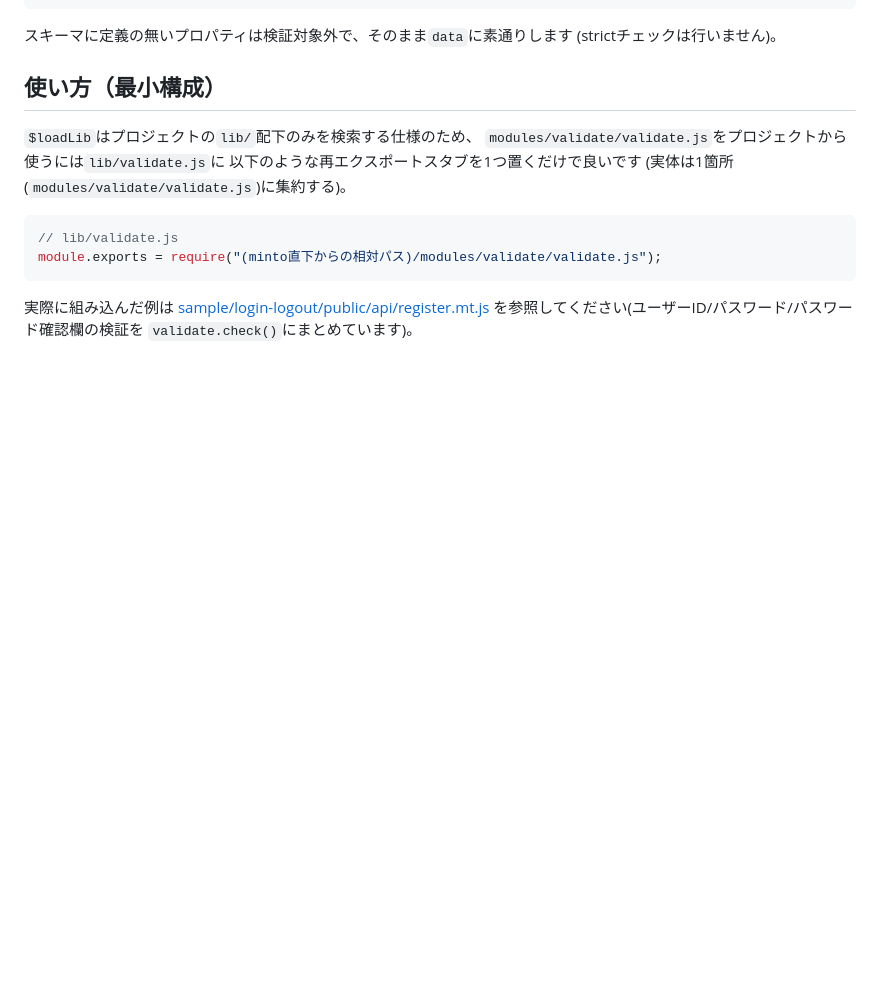
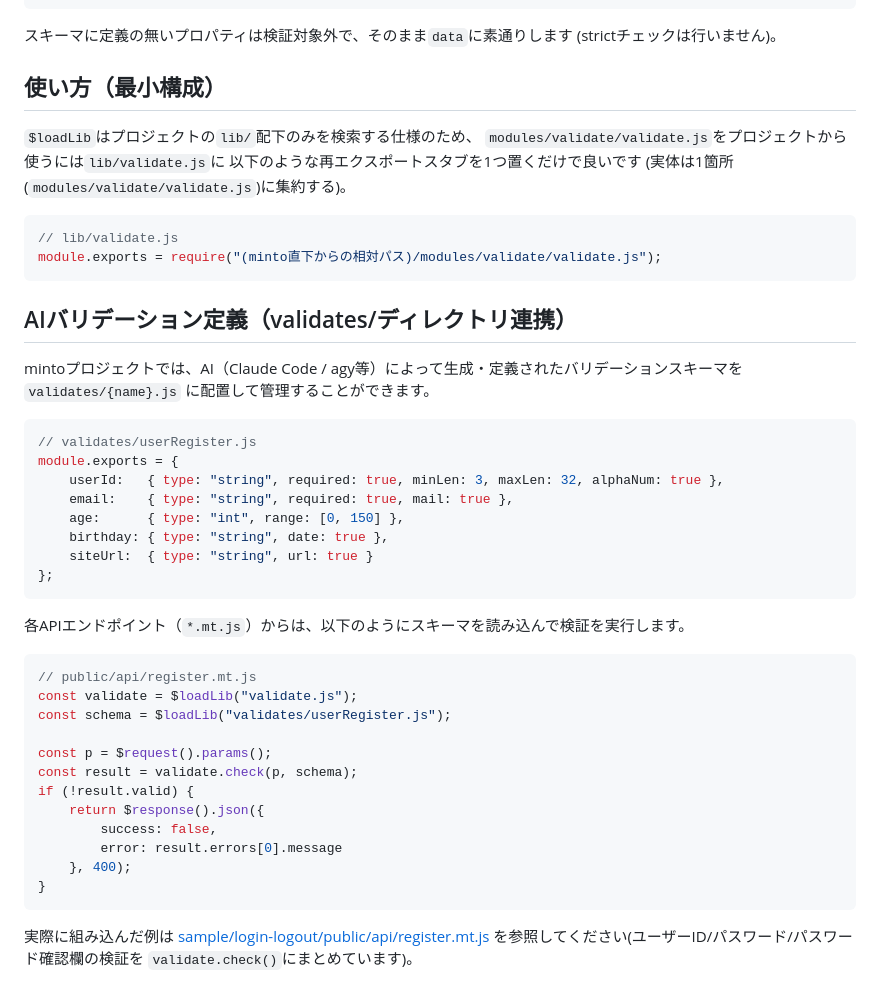
Before and after one commit to maachang/minto, a Markdown page: docs/validate.md, the part around the change. Rendered like a GitHub page; blank space fills up the shorter version.

Commit message:
ドキュメント関連更新

````diff
--- a/docs/validate.md
+++ b/docs/validate.md
@@ -97,6 +97,38 @@ GETリクエストの`$request().params()`(`event.queryStringParameters`)は値
 module.exports = require("(minto直下からの相対パス)/modules/validate/validate.js");
 ```
 
+## AIバリデーション定義（validates/ディレクトリ連携）
+
+mintoプロジェクトでは、AI（Claude Code / agy等）によって生成・定義されたバリデーションスキーマを `validates/{name}.js` に配置して管理することができます。
+
+```js
+// validates/userRegister.js
+module.exports = {
+    userId:   { type: "string", required: true, minLen: 3, maxLen: 32, alphaNum: true },
+    email:    { type: "string", required: true, mail: true },
+    age:      { type: "int", range: [0, 150] },
+    birthday: { type: "string", date: true },
+    siteUrl:  { type: "string", url: true }
+};
+```
+
+各APIエンドポイント（`*.mt.js`）からは、以下のようにスキーマを読み込んで検証を実行します。
+
+```js
+// public/api/register.mt.js
+const validate = $loadLib("validate.js");
+const schema = $loadLib("validates/userRegister.js");
+
+const p = $request().params();
+const result = validate.check(p, schema);
+if (!result.valid) {
+    return $response().json({
+        success: false,
+        error: result.errors[0].message
+    }, 400);
+}
+```
+
 実際に組み込んだ例は
 [sample/login-logout/public/api/register.mt.js](https://github.com/maachang/minto/blob/main/sample/login-logout/public/api/register.mt.js)
 を参照してください(ユーザーID/パスワード/パスワード確認欄の検証を
````
Also changed, not shown: docs/setup.md (+10 -2 lines).
